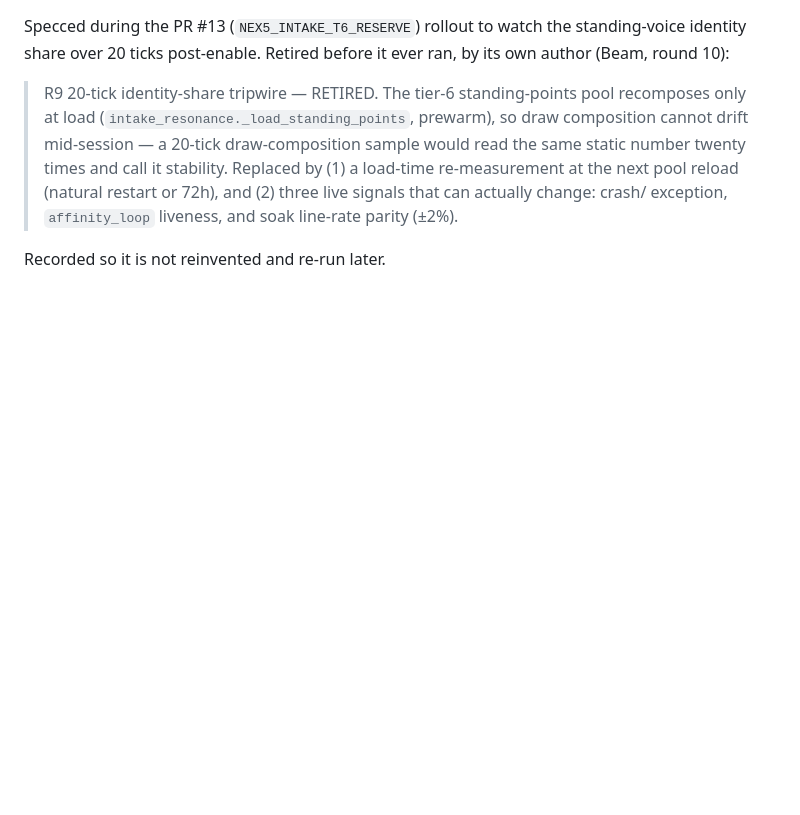
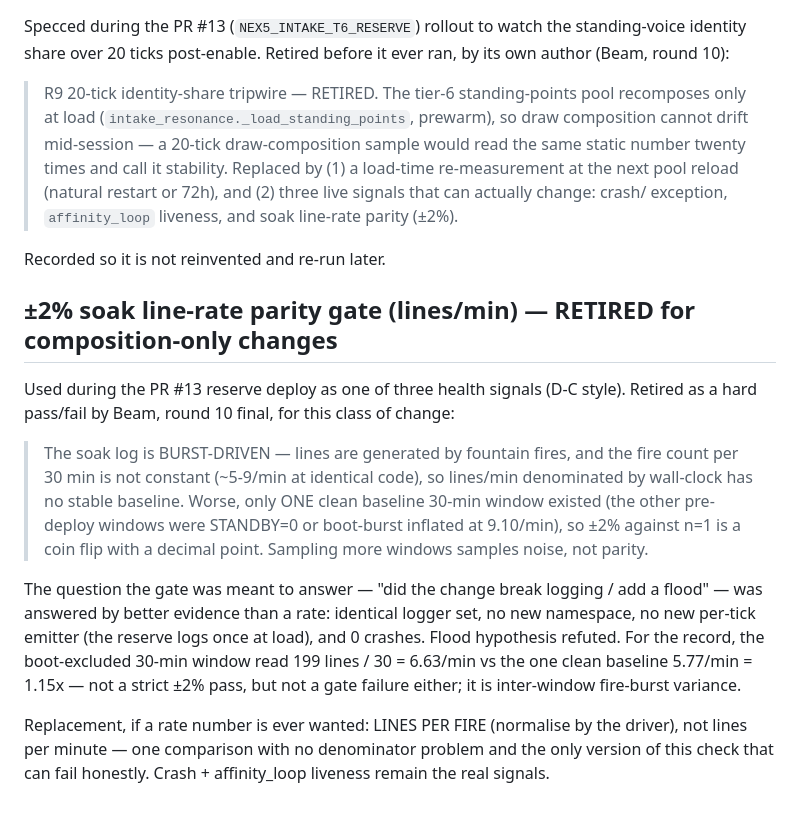
Before and after one commit to kron777/Nex_v5.0, a Markdown page: docs/audit-retired.md, the part around the change. GitHub-like rendering; blank space fills up the shorter version.

Commit message:
docs: retire the ±2% soak line-rate parity gate (lines/min)
Beam round-10 final: the soak log is burst-driven (fountain fires, not constant
per 30min) and only one clean baseline window existed, so ±2% lines/min against
n=1 is unfalsifiable. The flood question was answered by better evidence (same
logger set, no new per-tick emitter, 0 crashes). Boot-excluded window was
199/30 = 6.63/min vs 5.77 baseline = 1.15x -- variance, not a gate failure.
Replacement if ever wanted: lines-per-fire, normalised by the driver.

Co-Authored-By: Claude Opus 4.8 <noreply@anthropic.com>

```diff
--- a/docs/audit-retired.md
+++ b/docs/audit-retired.md
@@ -80,3 +80,27 @@ ran, by its own author (Beam, round 10):
 > exception, `affinity_loop` liveness, and soak line-rate parity (±2%).
 
 Recorded so it is not reinvented and re-run later.
+
+## ±2% soak line-rate parity gate (lines/min) — RETIRED for composition-only changes
+
+Used during the PR #13 reserve deploy as one of three health signals (D-C style).
+Retired as a hard pass/fail by Beam, round 10 final, for this class of change:
+
+> The soak log is BURST-DRIVEN — lines are generated by fountain fires, and the
+> fire count per 30 min is not constant (~5-9/min at identical code), so lines/min
+> denominated by wall-clock has no stable baseline. Worse, only ONE clean baseline
+> 30-min window existed (the other pre-deploy windows were STANDBY=0 or boot-burst
+> inflated at 9.10/min), so ±2% against n=1 is a coin flip with a decimal point.
+> Sampling more windows samples noise, not parity.
+
+The question the gate was meant to answer — "did the change break logging / add a
+flood" — was answered by better evidence than a rate: identical logger set, no new
+namespace, no new per-tick emitter (the reserve logs once at load), and 0 crashes.
+Flood hypothesis refuted. For the record, the boot-excluded 30-min window read
+199 lines / 30 = 6.63/min vs the one clean baseline 5.77/min = 1.15x — not a strict
+±2% pass, but not a gate failure either; it is inter-window fire-burst variance.
+
+Replacement, if a rate number is ever wanted: LINES PER FIRE (normalise by the
+driver), not lines per minute — one comparison with no denominator problem and the
+only version of this check that can fail honestly. Crash + affinity_loop liveness
+remain the real signals.
```
